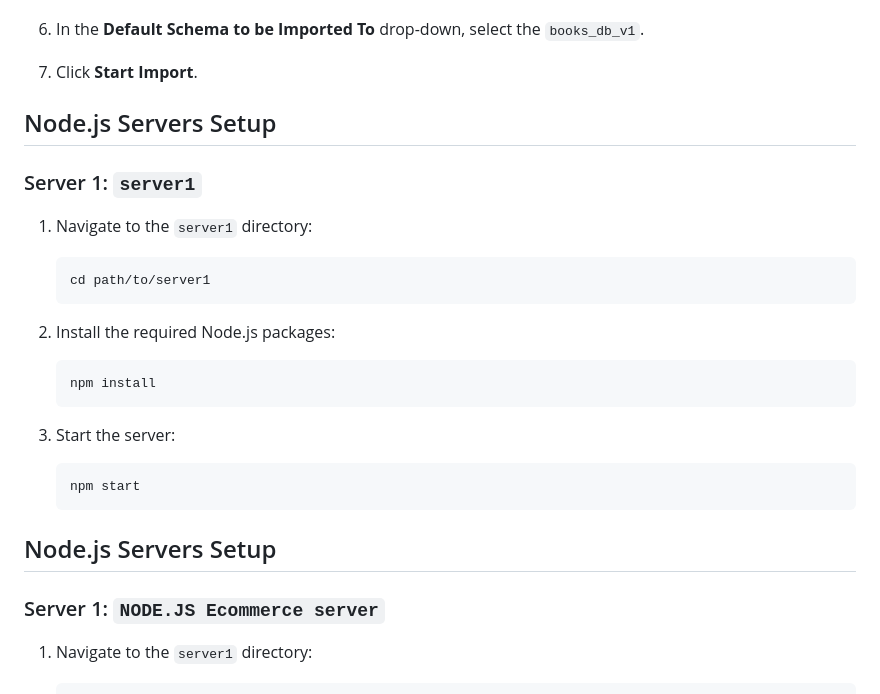
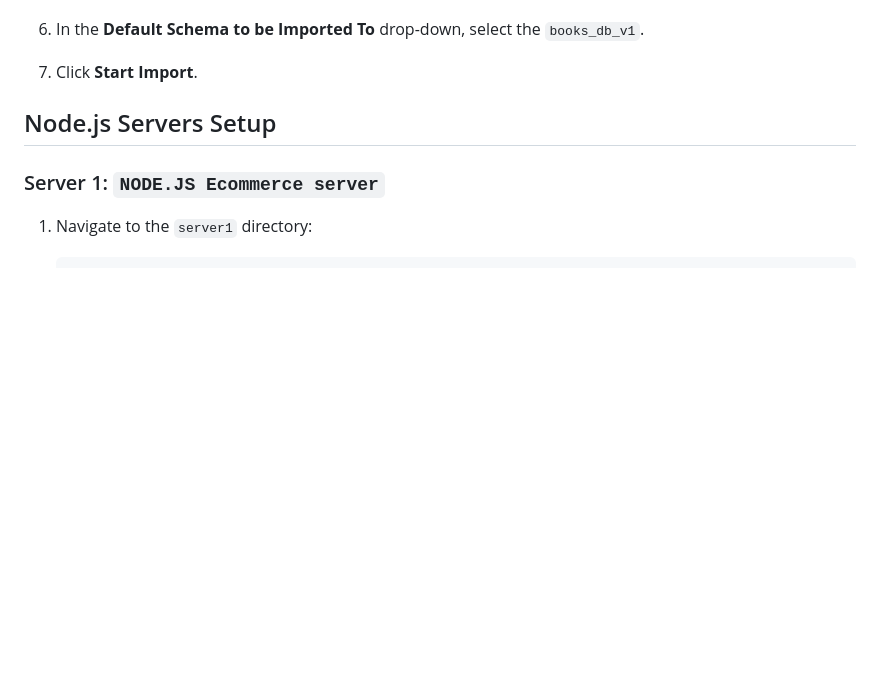
Before and after one commit to phamvuong2002/RT-Recommendation-Project, a Markdown page: README.md, the part around the change. Rendered like a GitHub page; blank space fills up the shorter version.

````diff
--- a/README.md
+++ b/README.md
@@ -70,25 +70,6 @@ Before you begin, ensure you have the following installed on your system:
 
 7. Click **Start Import**.
 
-
-## Node.js Servers Setup
-
-### Server 1: `server1`
-
-1. Navigate to the `server1` directory:
-    ```bash
-    cd path/to/server1
-    ```
-
-2. Install the required Node.js packages:
-    ```bash
-    npm install
-    ```
-
-3. Start the server:
-    ```bash
-    npm start
-    ```
 
 ## Node.js Servers Setup
 
````
